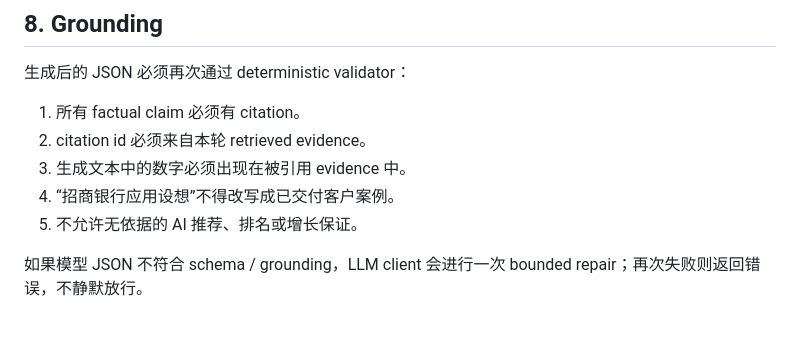
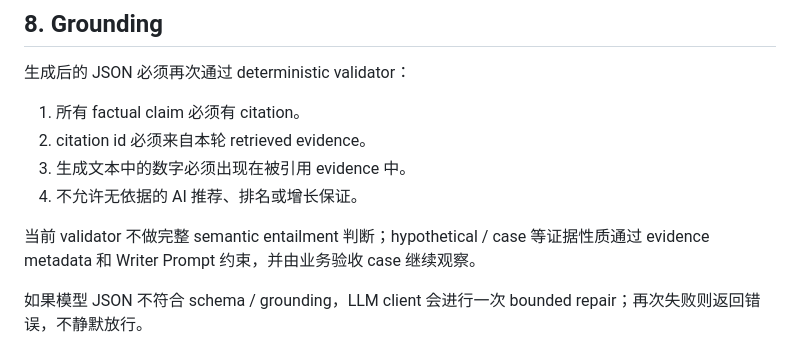
Before and after one commit to chromiii/WANXI-RAG, a Markdown page: docs/PROJECT1_RAG.md, the part around one of its changes. GitHub-like rendering.

```diff
--- a/docs/PROJECT1_RAG.md
+++ b/docs/PROJECT1_RAG.md
@@ -131,8 +135,9 @@ Writer 使用可直接发布的网站文案语气。普通正文禁止反复出
 1. 所有 factual claim 必须有 citation。
 2. citation id 必须来自本轮 retrieved evidence。
 3. 生成文本中的数字必须出现在被引用 evidence 中。
-4. “招商银行应用设想”不得改写成已交付客户案例。
-5. 不允许无依据的 AI 推荐、排名或增长保证。
+4. 不允许无依据的 AI 推荐、排名或增长保证。
+
+当前 validator 不做完整 semantic entailment 判断；hypothetical / case 等证据性质通过 evidence metadata 和 Writer Prompt 约束，并由业务验收 case 继续观察。
 
 如果模型 JSON 不符合 schema / grounding，LLM client 会进行一次 bounded repair；再次失败则返回错误，不静默放行。
 
```
Also changed, not shown: other parts of docs/PROJECT1_RAG.md (+26 -22 lines).
